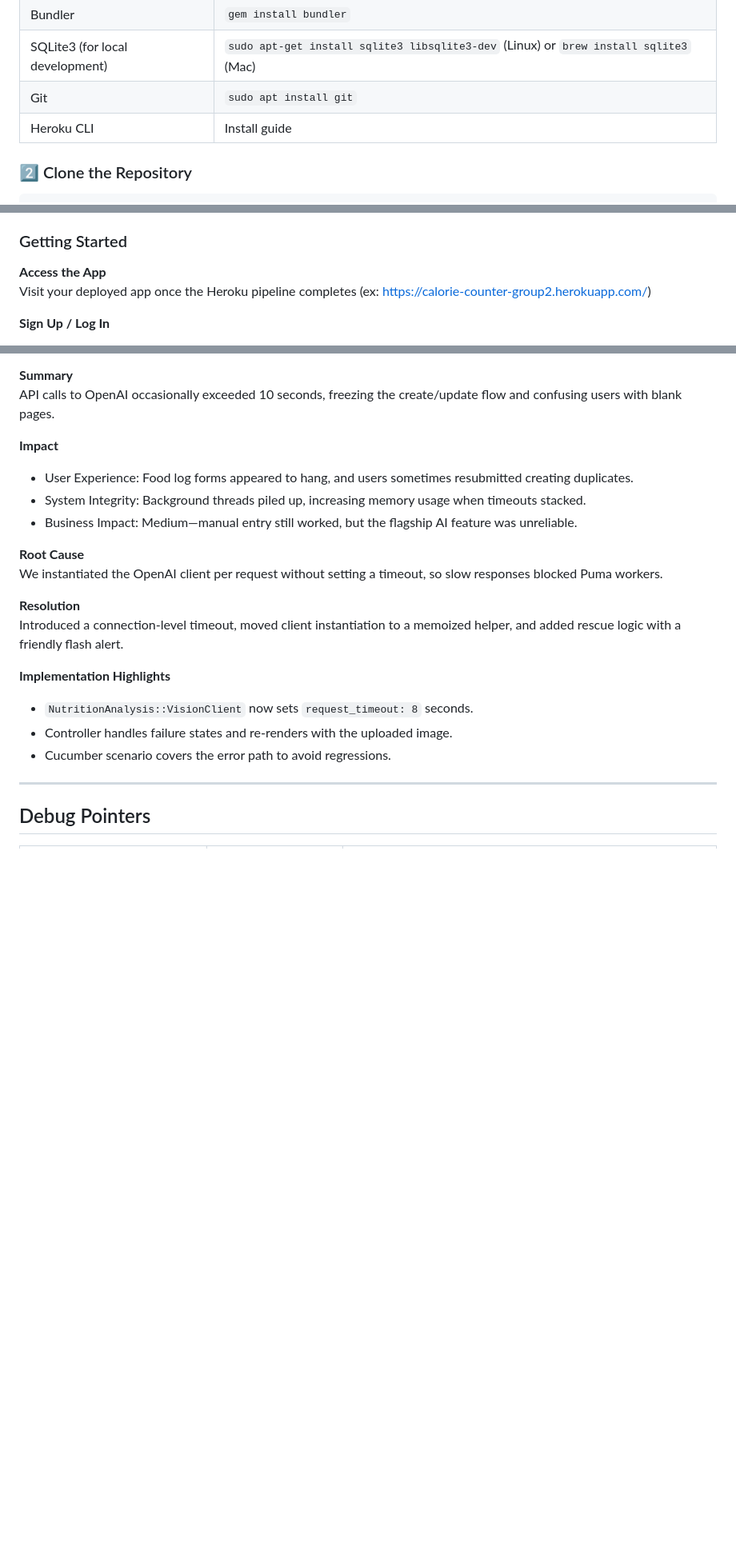
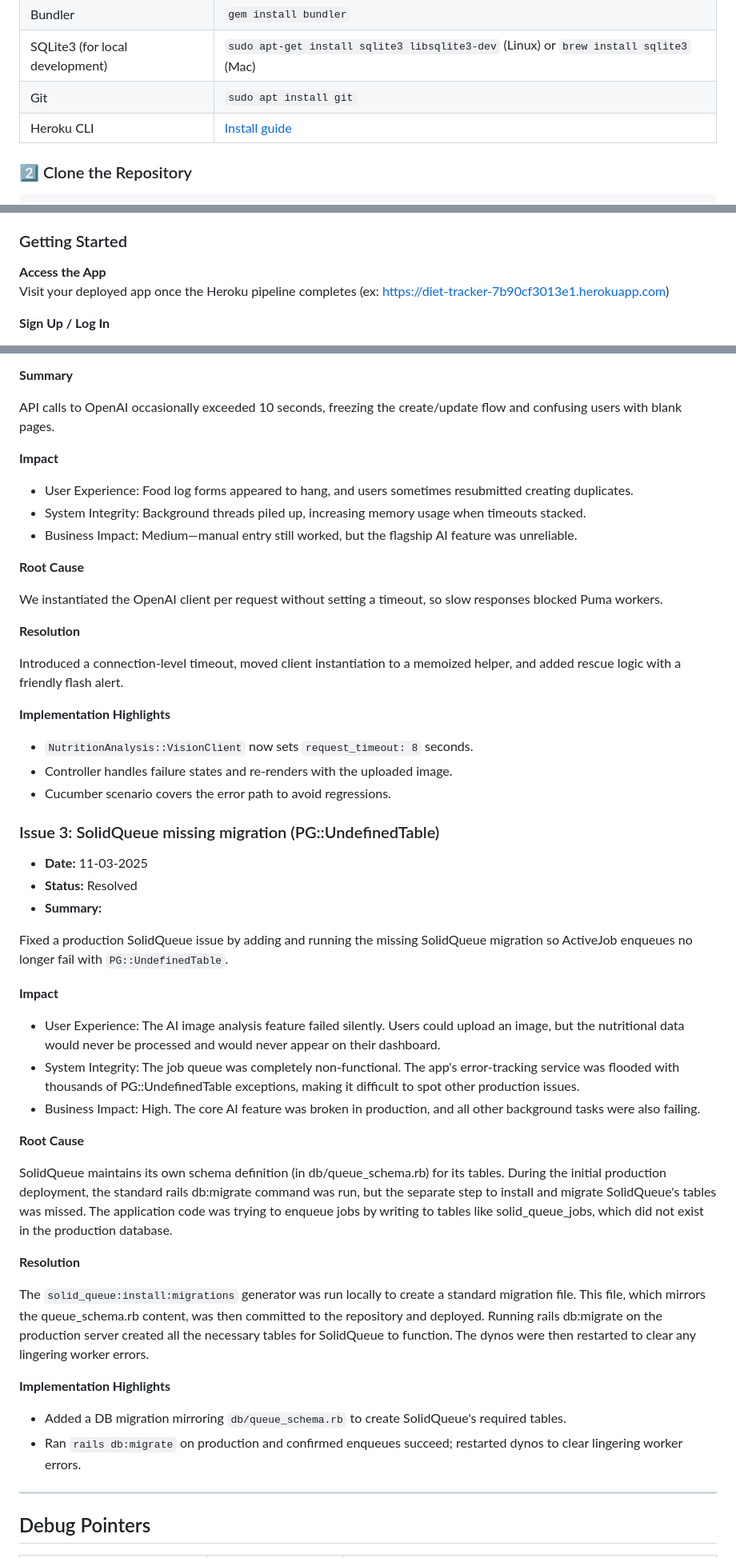
Before and after one commit to tamu-edu-students/CSCE606-Group2-Project2, a Markdown page: README.md, 3 parts joined by grey strips. Shown at 80% size. Drawn GitHub-style; blank space fills up the shorter version.

```diff
--- a/README.md
+++ b/README.md
@@ -64,7 +65,7 @@ Make sure you have the following installed:
 | Bundler | `gem install bundler` |
 | SQLite3 (for local development) | `sudo apt-get install sqlite3 libsqlite3-dev` (Linux) or `brew install sqlite3` (Mac) |
 | Git | `sudo apt install git` |
-| Heroku CLI | Install guide |
+| Heroku CLI | [Install guide](https://devcenter.heroku.com/articles/heroku-cli) |
 
 ### 2️⃣ Clone the Repository
 
@@ -215,7 +224,7 @@ Calorie Counter is designed to make nutrition tracking simple, guided, and resil
 ### Getting Started
 
 **Access the App**
-Visit your deployed app once the Heroku pipeline completes (ex: https://calorie-counter-group2.herokuapp.com/)
+Visit your deployed app once the Heroku pipeline completes (ex: https://diet-tracker-7b90cf3013e1.herokuapp.com)
 
 **Sign Up / Log In**
 
@@ -411,6 +427,7 @@ Added the Heroku URL to the OAuth consent screen, updated the initializer to rea
 - **Affected Areas:** Food log creation, AI service integration
 
 **Summary**
+
 API calls to OpenAI occasionally exceeded 10 seconds, freezing the create/update flow and confusing users with blank pages.
 
 **Impact**
@@ -419,9 +436,11 @@ API calls to OpenAI occasionally exceeded 10 seconds, freezing the create/update
 - Business Impact: Medium—manual entry still worked, but the flagship AI feature was unreliable.
 
 **Root Cause**
+
 We instantiated the OpenAI client per request without setting a timeout, so slow responses blocked Puma workers.
 
 **Resolution**
+
 Introduced a connection-level timeout, moved client instantiation to a memoized helper, and added rescue logic with a friendly flash alert.
 
 **Implementation Highlights**
@@ -429,6 +448,33 @@ Introduced a connection-level timeout, moved client instantiation to a memoized
 - `NutritionAnalysis::VisionClient` now sets `request_timeout: 8` seconds.
 - Controller handles failure states and re-renders with the uploaded image.
 - Cucumber scenario covers the error path to avoid regressions.
+
+### Issue 3: SolidQueue missing migration (PG::UndefinedTable)
+
+- **Date:** 11-03-2025
+- **Status:** Resolved
+- **Summary:**
+
+Fixed a production SolidQueue issue by adding and running the missing SolidQueue migration so ActiveJob enqueues no longer fail with `PG::UndefinedTable`.
+
+**Impact**
+- User Experience: The AI image analysis feature failed silently. Users could upload an image, but the nutritional data would never be processed and would never appear on their dashboard.
+- System Integrity: The job queue was completely non-functional. The app's error-tracking service was flooded with thousands of PG::UndefinedTable exceptions, making it difficult to spot other production issues.
+- Business Impact: High. The core AI feature was broken in production, and all other background tasks were also failing.
+
+**Root Cause**
+
+SolidQueue maintains its own schema definition (in db/queue_schema.rb) for its tables. During the initial production deployment, the standard rails db:migrate command was run, but the separate step to install and migrate SolidQueue's tables was missed. The application code was trying to enqueue jobs by writing to tables like solid_queue_jobs, which did not exist in the production database.
+
+**Resolution**
+
+The `solid_queue:install:migrations` generator was run locally to create a standard migration file. This file, which mirrors the queue_schema.rb content, was then committed to the repository and deployed. Running rails db:migrate on the production server created all the necessary tables for SolidQueue to function. The dynos were then restarted to clear any lingering worker errors.
+
+**Implementation Highlights**
+
+- Added a DB migration mirroring `db/queue_schema.rb` to create SolidQueue's required tables.
+- Ran `rails db:migrate` on production and confirmed enqueues succeed; restarted dynos to clear lingering worker errors.
+
 
 ---
 
```
Also changed, not shown: other parts of README.md (+63 -47 lines).
